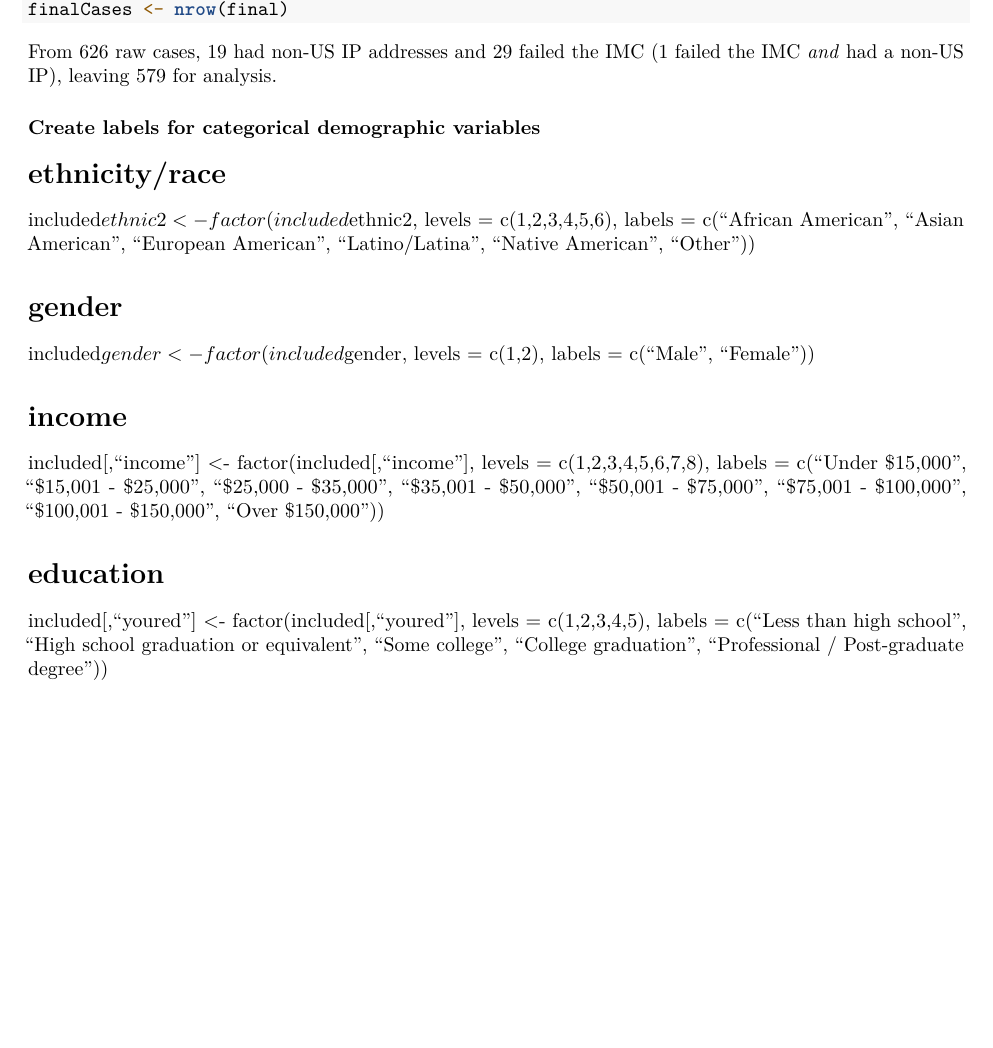
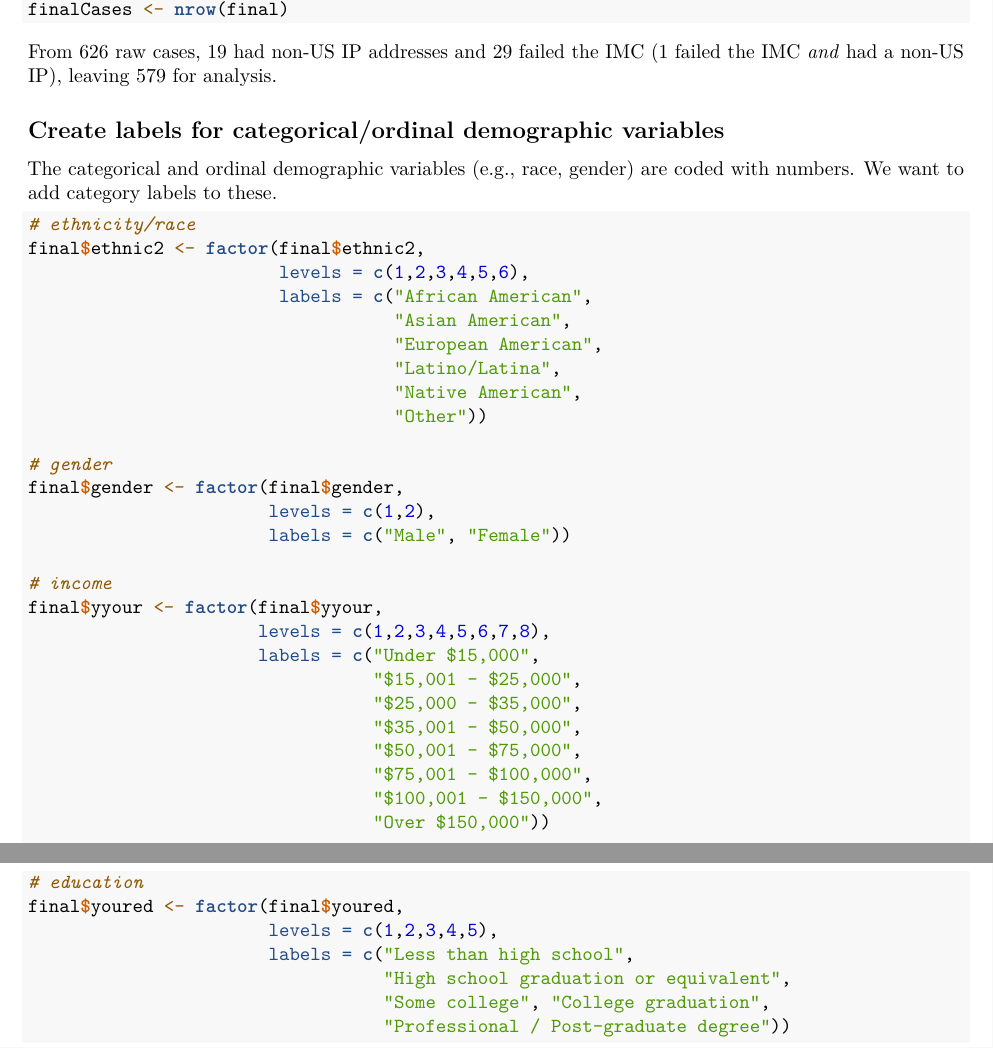
Before and after one commit to ecsalomon/power3dvs, an R Markdown document (power3dvs.Rmd): part of page 2 of 2 before the commit and two parts of pages 2 and 3 of 3 after it, the two joined at a grey line, cut so that both start at the same text, the shorter picture padded with empty space. Rendered offline with R 4.5, knitr and Pandoc, then LaTeX, with nearby package versions.

Commit message:
add category labels

````diff
--- a/power3dvs.Rmd
+++ b/power3dvs.Rmd
@@ -71,38 +71,43 @@ finalCases <- nrow(final)
 
 From `r totalCases` raw cases, `r nonUScount` had non-US IP addresses and `r failedIMCcount` failed the IMC (`r bothExcludeCount` failed the IMC *and* had a non-US IP), leaving `r finalCases` for analysis.
 
-### Create labels for categorical demographic variables
+## Create labels for categorical/ordinal demographic variables
+
+The categorical and ordinal demographic variables (e.g., race, gender) are coded with numbers. We want to add category labels to these.
+
+```{r}
 # ethnicity/race
-included$ethnic2 <- factor(included$ethnic2,
-                           levels = c(1,2,3,4,5,6),
-                           labels = c("African American",
-                                      "Asian American",
-                                      "European American",
-                                      "Latino/Latina",
-                                      "Native American",
-                                      "Other"))
+final$ethnic2 <- factor(final$ethnic2,
+                        levels = c(1,2,3,4,5,6),
+                        labels = c("African American",
+                                   "Asian American",
+                                   "European American",
+                                   "Latino/Latina",
+                                   "Native American",
+                                   "Other"))
 
 # gender
-included$gender <- factor(included$gender,
-                          levels = c(1,2),
-                          labels = c("Male", "Female"))
+final$gender <- factor(final$gender,
+                       levels = c(1,2),
+                       labels = c("Male", "Female"))
 
 # income
-included[,"income"] <- factor(included[,"income"],
-                              levels = c(1,2,3,4,5,6,7,8),
-                              labels = c("Under $15,000",
-                                         "$15,001 - $25,000",
-                                         "$25,000 - $35,000",
-                                         "$35,001 - $50,000",
-                                         "$50,001 - $75,000",
-                                         "$75,001 - $100,000",
-                                         "$100,001 - $150,000",
-                                         "Over $150,000"))
+final$yyour <- factor(final$yyour,
+                      levels = c(1,2,3,4,5,6,7,8),
+                      labels = c("Under $15,000",
+                                 "$15,001 - $25,000",
+                                 "$25,000 - $35,000",
+                                 "$35,001 - $50,000",
+                                 "$50,001 - $75,000",
+                                 "$75,001 - $100,000",
+                                 "$100,001 - $150,000",
+                                 "Over $150,000"))
 
 # education
-included[,"youred"] <- factor(included[,"youred"],
-                              levels = c(1,2,3,4,5),
-                              labels = c("Less than high school",
-                                         "High school graduation or equivalent",
-                                         "Some college", "College graduation",
-                                         "Professional / Post-graduate degree"))
+final$youred <- factor(final$youred,
+                       levels = c(1,2,3,4,5),
+                       labels = c("Less than high school",
+                                  "High school graduation or equivalent",
+                                  "Some college", "College graduation",
+                                  "Professional / Post-graduate degree"))
+```
````
